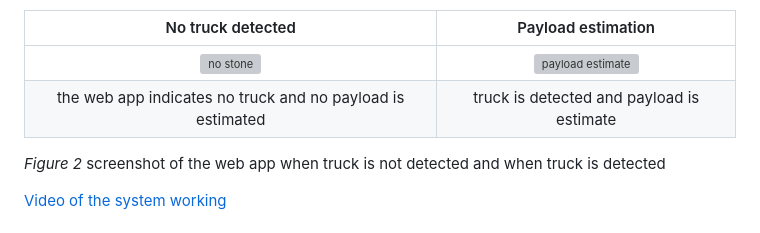
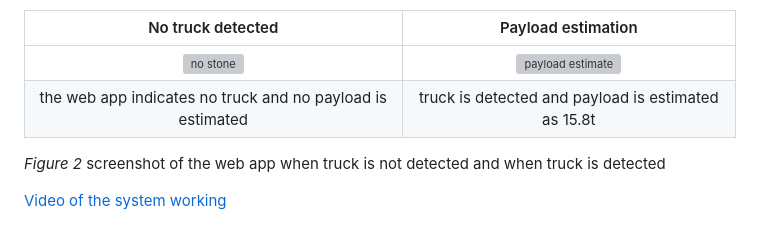
Before and after one commit to Lingkail-Sdn-Bhd/titan_app, a Markdown page: README.md, the part around the change. Rendered like a GitHub page; grey boxes are pictures that could not be loaded.

```diff
--- a/README.md
+++ b/README.md
@@ -20,7 +20,7 @@ gateway, where the logic and AI to determine the payload is carried out.
 No truck detected             |  Payload estimation
 :-------------------------:|:-------------------------:
 ![no stone](figures/fys_no_valid.png)  |  ![payload estimate](figures/stone_detected.png)
-the web app indicates no truck and no payload is estimated|truck is detected and payload is estimate
+the web app indicates no truck and no payload is estimated|truck is detected and payload is estimated as 15.8t
 
 *Figure 2* screenshot of the web app when truck is not detected and when truck is detected
 
```
